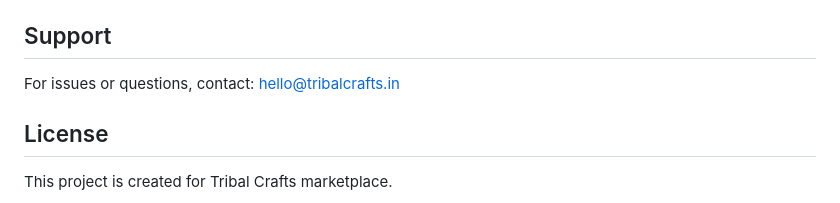
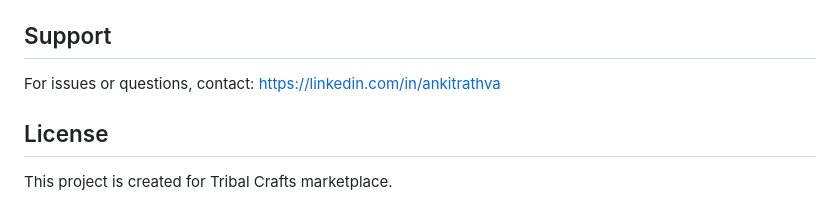
Before and after one commit to gujaratihacker/tribal-artisan-marketplace, a Markdown page: README.md, the part around the change. GitHub-like rendering.

Commit message:
Update contact information in README

```diff
--- a/README.md
+++ b/README.md
@@ -239,7 +239,7 @@ Edit `checkout.php` and `cart.php` to change shipping calculation.
 
 ## Support
 
-For issues or questions, contact: hello@tribalcrafts.in
+For issues or questions, contact: https://linkedin.com/in/ankitrathva
 
 ## License
 
```
